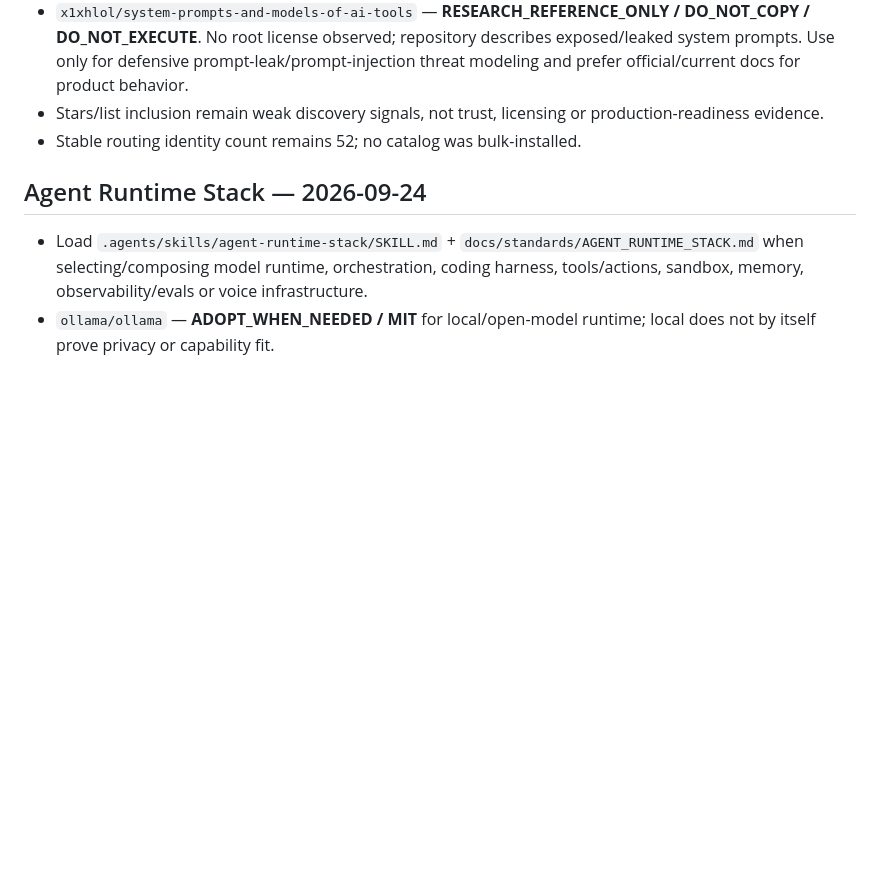
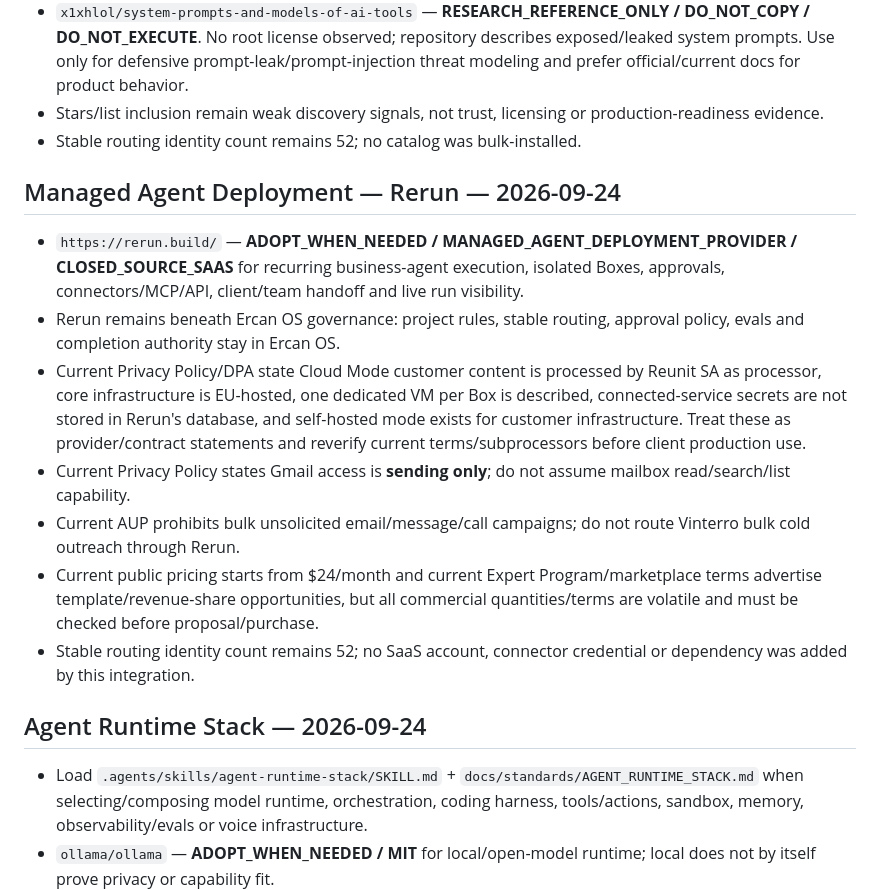
Before and after one commit to saralercan/ercan, a Markdown page: docs/upstream/UPSTREAM_INTELLIGENCE_CURRENT.md, the part around the change. Drawn GitHub-style; blank space fills up the shorter version.

Commit message:
docs(current): register Rerun managed deployment decision

```diff
--- a/docs/upstream/UPSTREAM_INTELLIGENCE_CURRENT.md
+++ b/docs/upstream/UPSTREAM_INTELLIGENCE_CURRENT.md
@@ -15,6 +15,15 @@ Purpose: make the newest reviewed upstream findings immediately visible to GPT/E
 - `x1xhlol/system-prompts-and-models-of-ai-tools` — **RESEARCH_REFERENCE_ONLY / DO_NOT_COPY / DO_NOT_EXECUTE**. No root license observed; repository describes exposed/leaked system prompts. Use only for defensive prompt-leak/prompt-injection threat modeling and prefer official/current docs for product behavior.
 - Stars/list inclusion remain weak discovery signals, not trust, licensing or production-readiness evidence.
 - Stable routing identity count remains 52; no catalog was bulk-installed.
+
+## Managed Agent Deployment — Rerun — 2026-09-24
+- `https://rerun.build/` — **ADOPT_WHEN_NEEDED / MANAGED_AGENT_DEPLOYMENT_PROVIDER / CLOSED_SOURCE_SAAS** for recurring business-agent execution, isolated Boxes, approvals, connectors/MCP/API, client/team handoff and live run visibility.
+- Rerun remains beneath Ercan OS governance: project rules, stable routing, approval policy, evals and completion authority stay in Ercan OS.
+- Current Privacy Policy/DPA state Cloud Mode customer content is processed by Reunit SA as processor, core infrastructure is EU-hosted, one dedicated VM per Box is described, connected-service secrets are not stored in Rerun's database, and self-hosted mode exists for customer infrastructure. Treat these as provider/contract statements and reverify current terms/subprocessors before client production use.
+- Current Privacy Policy states Gmail access is **sending only**; do not assume mailbox read/search/list capability.
+- Current AUP prohibits bulk unsolicited email/message/call campaigns; do not route Vinterro bulk cold outreach through Rerun.
+- Current public pricing starts from $24/month and current Expert Program/marketplace terms advertise template/revenue-share opportunities, but all commercial quantities/terms are volatile and must be checked before proposal/purchase.
+- Stable routing identity count remains 52; no SaaS account, connector credential or dependency was added by this integration.
 
 ## Agent Runtime Stack — 2026-09-24
 - Load `.agents/skills/agent-runtime-stack/SKILL.md` + `docs/standards/AGENT_RUNTIME_STACK.md` when selecting/composing model runtime, orchestration, coding harness, tools/actions, sandbox, memory, observability/evals or voice infrastructure.
```
